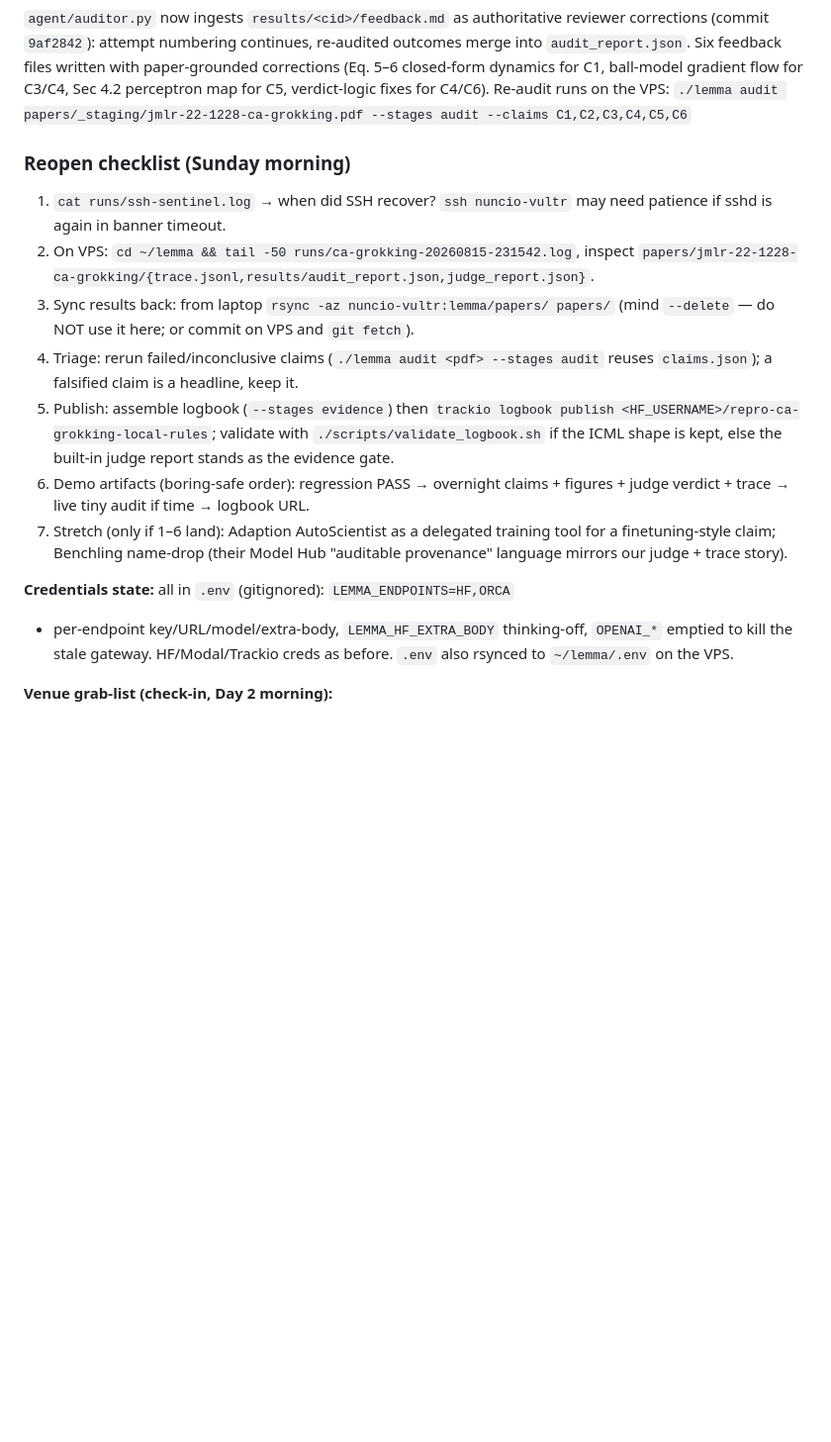
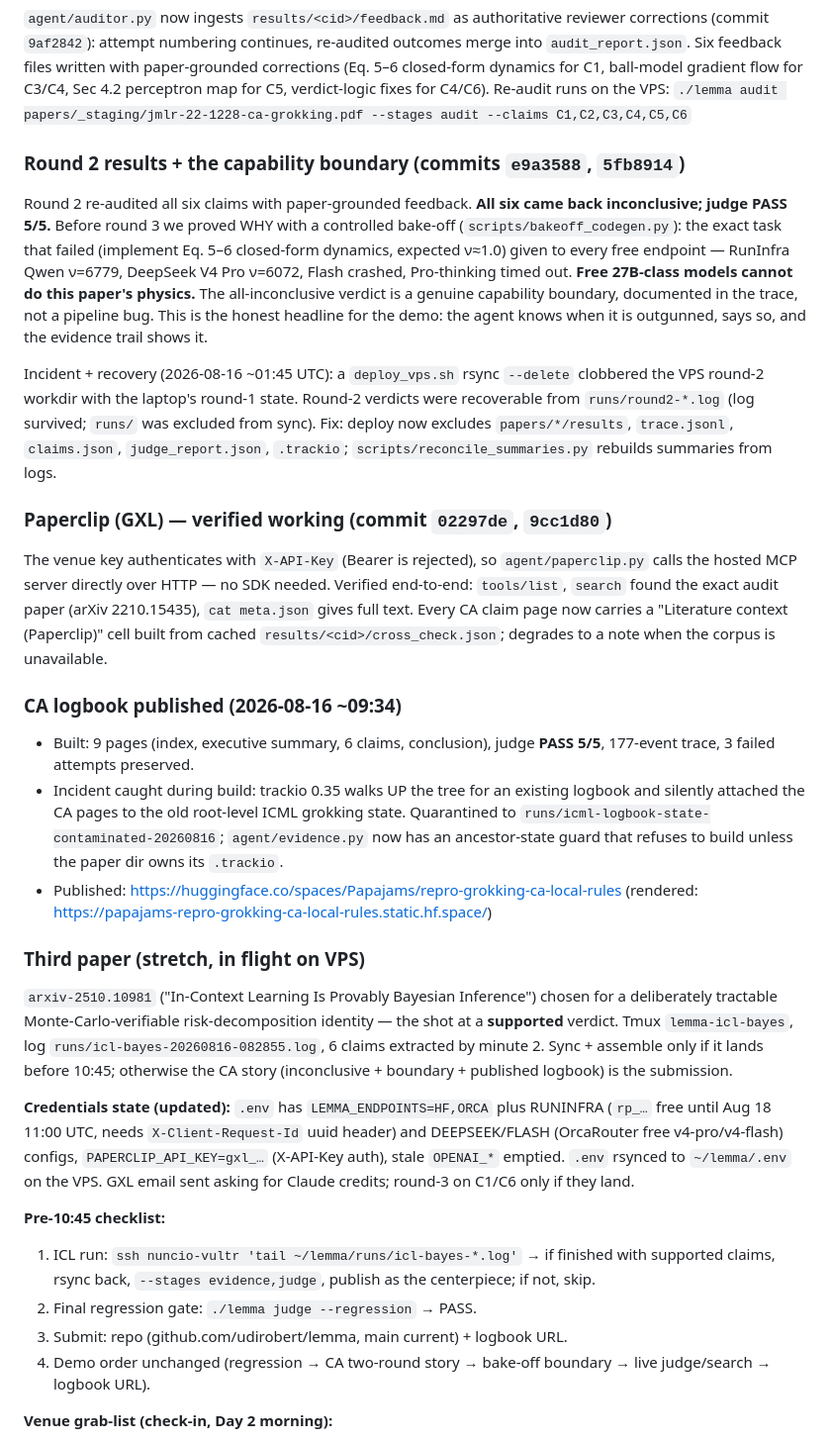
Before and after one commit to udirobert/lemma, a Markdown page: HACKATHON.md, the part around the change. Shown at 99% size. Drawn GitHub-style; blank space fills up the shorter version.

Commit message:
docs: milestone log — round-2 boundary, Paperclip verified, CA logbook published
Round 2 all-inconclusive proven as a genuine free-model capability
boundary via controlled bake-off; deploy-clobber incident documented
with the exclude fix; Paperclip X-API-Key MCP integration verified;
CA logbook published to HF after fixing the trackio ancestor-state
contamination; pre-10:45 checklist added.

Co-authored-by: factory-droid[bot] <138933559+factory-droid[bot]@users.noreply.github.com>

```diff
--- a/HACKATHON.md
+++ b/HACKATHON.md
@@ -181,30 +181,73 @@ gradient flow for C3/C4, Sec 4.2 perceptron map for C5, verdict-logic fixes for
 C4/C6). Re-audit runs on the VPS:
 `./lemma audit papers/_staging/jmlr-22-1228-ca-grokking.pdf --stages audit --claims C1,C2,C3,C4,C5,C6`
 
-### Reopen checklist (Sunday morning)
+### Round 2 results + the capability boundary (commits `e9a3588`, `5fb8914`)
 
-1. `cat runs/ssh-sentinel.log` → when did SSH recover? `ssh nuncio-vultr`
-   may need patience if sshd is again in banner timeout.
-2. On VPS: `cd ~/lemma && tail -50 runs/ca-grokking-20260815-231542.log`,
-   inspect `papers/jmlr-22-1228-ca-grokking/{trace.jsonl,results/audit_report.json,judge_report.json}`.
-3. Sync results back: from laptop `rsync -az nuncio-vultr:lemma/papers/ papers/`
-   (mind `--delete` — do NOT use it here; or commit on VPS and `git fetch`).
-4. Triage: rerun failed/inconclusive claims (`./lemma audit <pdf> --stages
-   audit` reuses `claims.json`); a falsified claim is a headline, keep it.
-5. Publish: assemble logbook (`--stages evidence`) then
-   `trackio logbook publish <HF_USERNAME>/repro-ca-grokking-local-rules`;
-   validate with `./scripts/validate_logbook.sh` if the ICML shape is kept,
-   else the built-in judge report stands as the evidence gate.
-6. Demo artifacts (boring-safe order): regression PASS → overnight claims +
-   figures + judge verdict + trace → live tiny audit if time → logbook URL.
-7. Stretch (only if 1–6 land): Adaption AutoScientist as a delegated training
-   tool for a finetuning-style claim; Benchling name-drop (their Model Hub
-   "auditable provenance" language mirrors our judge + trace story).
+Round 2 re-audited all six claims with paper-grounded feedback. **All six
+came back inconclusive; judge PASS 5/5.** Before round 3 we proved WHY with
+a controlled bake-off (`scripts/bakeoff_codegen.py`): the exact task that
+failed (implement Eq. 5–6 closed-form dynamics, expected ν≈1.0) given to
+every free endpoint — RunInfra Qwen ν=6779, DeepSeek V4 Pro ν=6072, Flash
+crashed, Pro-thinking timed out. **Free 27B-class models cannot do this
+paper's physics.** The all-inconclusive verdict is a genuine capability
+boundary, documented in the trace, not a pipeline bug. This is the honest
+headline for the demo: the agent knows when it is outgunned, says so, and
+the evidence trail shows it.
 
-**Credentials state:** all in `.env` (gitignored): `LEMMA_ENDPOINTS=HF,ORCA`
-+ per-endpoint key/URL/model/extra-body, `LEMMA_HF_EXTRA_BODY` thinking-off,
-`OPENAI_*` emptied to kill the stale gateway. HF/Modal/Trackio creds as
-before. `.env` also rsynced to `~/lemma/.env` on the VPS.
+Incident + recovery (2026-08-16 ~01:45 UTC): a `deploy_vps.sh` rsync
+`--delete` clobbered the VPS round-2 workdir with the laptop's round-1
+state. Round-2 verdicts were recoverable from `runs/round2-*.log` (log
+survived; `runs/` was excluded from sync). Fix: deploy now excludes
+`papers/*/results`, `trace.jsonl`, `claims.json`, `judge_report.json`,
+`.trackio`; `scripts/reconcile_summaries.py` rebuilds summaries from logs.
+
+### Paperclip (GXL) — verified working (commit `02297de`, `9cc1d80`)
+
+The venue key authenticates with `X-API-Key` (Bearer is rejected), so
+`agent/paperclip.py` calls the hosted MCP server directly over HTTP — no
+SDK needed. Verified end-to-end: `tools/list`, `search` found the exact
+audit paper (arXiv 2210.15435), `cat meta.json` gives full text. Every CA
+claim page now carries a "Literature context (Paperclip)" cell built from
+cached `results/<cid>/cross_check.json`; degrades to a note when the corpus
+is unavailable.
+
+### CA logbook published (2026-08-16 ~09:34)
+
+- Built: 9 pages (index, executive summary, 6 claims, conclusion), judge
+  **PASS 5/5**, 177-event trace, 3 failed attempts preserved.
+- Incident caught during build: trackio 0.35 walks UP the tree for an
+  existing logbook and silently attached the CA pages to the old root-level
+  ICML grokking state. Quarantined to `runs/icml-logbook-state-contaminated-20260816`;
+  `agent/evidence.py` now has an ancestor-state guard that refuses to build
+  unless the paper dir owns its `.trackio`.
+- Published: https://huggingface.co/spaces/Papajams/repro-grokking-ca-local-rules
+  (rendered: https://papajams-repro-grokking-ca-local-rules.static.hf.space/)
+
+### Third paper (stretch, in flight on VPS)
+
+`arxiv-2510.10981` ("In-Context Learning Is Provably Bayesian Inference")
+chosen for a deliberately tractable Monte-Carlo-verifiable risk-decomposition
+identity — the shot at a **supported** verdict. Tmux `lemma-icl-bayes`,
+log `runs/icl-bayes-20260816-082855.log`, 6 claims extracted by minute 2.
+Sync + assemble only if it lands before 10:45; otherwise the CA story
+(inconclusive + boundary + published logbook) is the submission.
+
+**Credentials state (updated):** `.env` has `LEMMA_ENDPOINTS=HF,ORCA` plus
+RUNINFRA (`rp_…` free until Aug 18 11:00 UTC, needs `X-Client-Request-Id`
+uuid header) and DEEPSEEK/FLASH (OrcaRouter free v4-pro/v4-flash) configs,
+`PAPERCLIP_API_KEY=gxl_…` (X-API-Key auth), stale `OPENAI_*` emptied.
+`.env` rsynced to `~/lemma/.env` on the VPS. GXL email sent asking for
+Claude credits; round-3 on C1/C6 only if they land.
+
+**Pre-10:45 checklist:**
+1. ICL run: `ssh nuncio-vultr 'tail ~/lemma/runs/icl-bayes-*.log'` → if
+   finished with supported claims, rsync back, `--stages evidence,judge`,
+   publish as the centerpiece; if not, skip.
+2. Final regression gate: `./lemma judge --regression` → PASS.
+3. Submit: repo (github.com/udirobert/lemma, main current) + logbook URL.
+4. Demo order unchanged (regression → CA two-round story → bake-off
+   boundary → live judge/search → logbook URL).
+
 
 **Venue grab-list (check-in, Day 2 morning):**
 1. **Paperclip API key** (free for participants) → `PAPERCLIP_API_KEY=pk_...`
```
